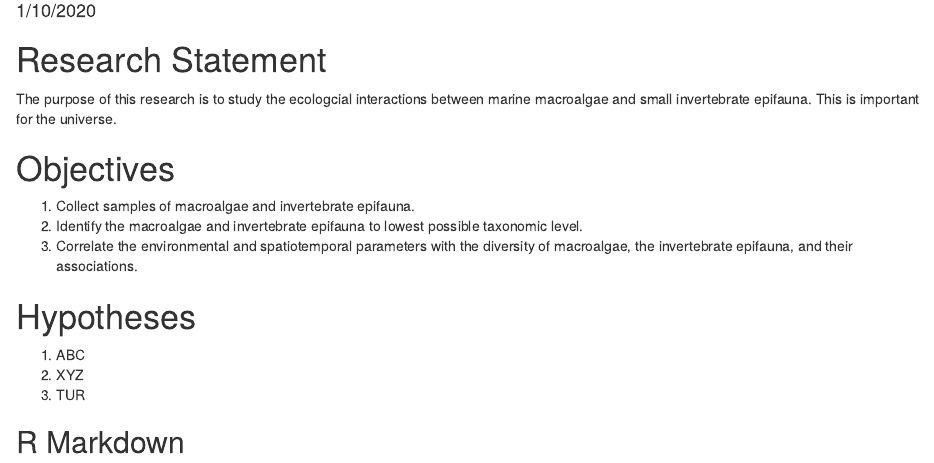
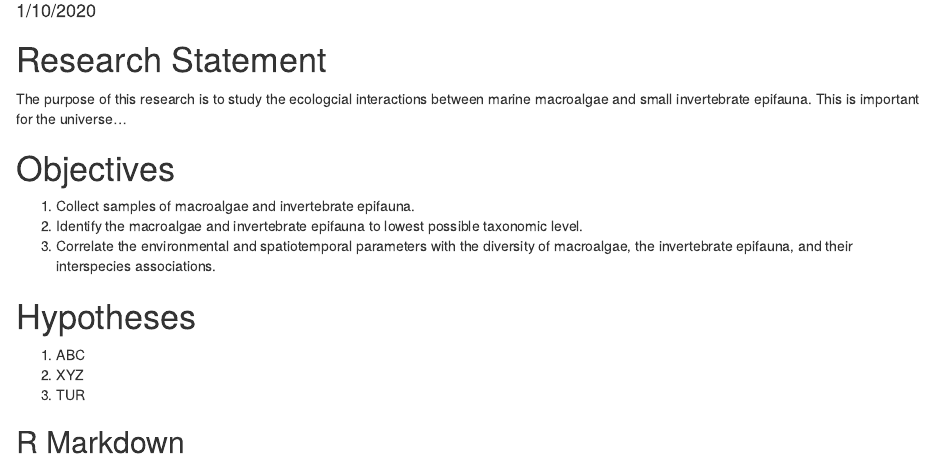
Before and after one commit to lipor001/eco, an R Markdown document (Workshop Project Proposal.Rmd): the page in a window 1100 px wide, from 100 px down. Rendered offline with R 4.5, knitr and Pandoc, with nearby package versions.

Commit message:
Update Workshop Project Proposal.Rmd

```diff
--- a/Workshop Project Proposal.Rmd
+++ b/Workshop Project Proposal.Rmd
@@ -6,13 +6,12 @@ output: html_document
 ---
 
 # Research Statement
-
-The purpose of this research is to study the ecologcial interactions between marine macroalgae and small invertebrate epifauna.  This is important for the universe.
+The purpose of this research is to study the ecologcial interactions between marine macroalgae and small invertebrate epifauna.  This is important for the universe...
 
 # Objectives
 1. Collect samples of macroalgae and invertebrate epifauna.
 2. Identify the macroalgae and invertebrate epifauna to lowest possible taxonomic level.
-3. Correlate the environmental and spatiotemporal parameters with the diversity of macroalgae, the invertebrate epifauna, and their associations.
+3. Correlate the environmental and spatiotemporal parameters with the diversity of macroalgae, the invertebrate epifauna, and their interspecies associations.
 
 # Hypotheses
 1. ABC
```
